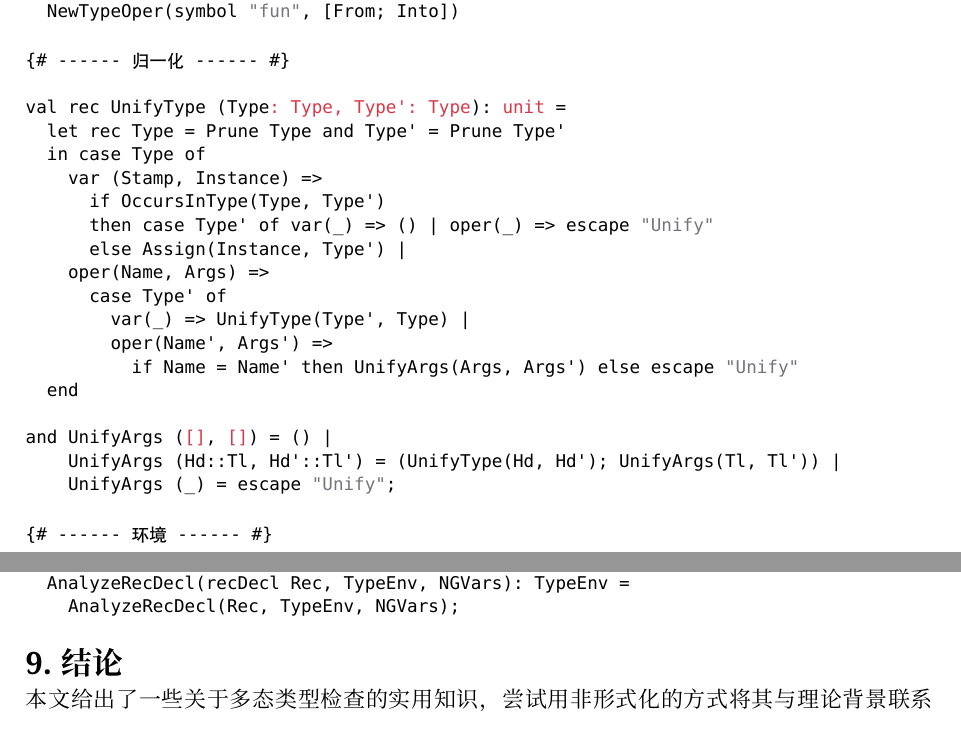
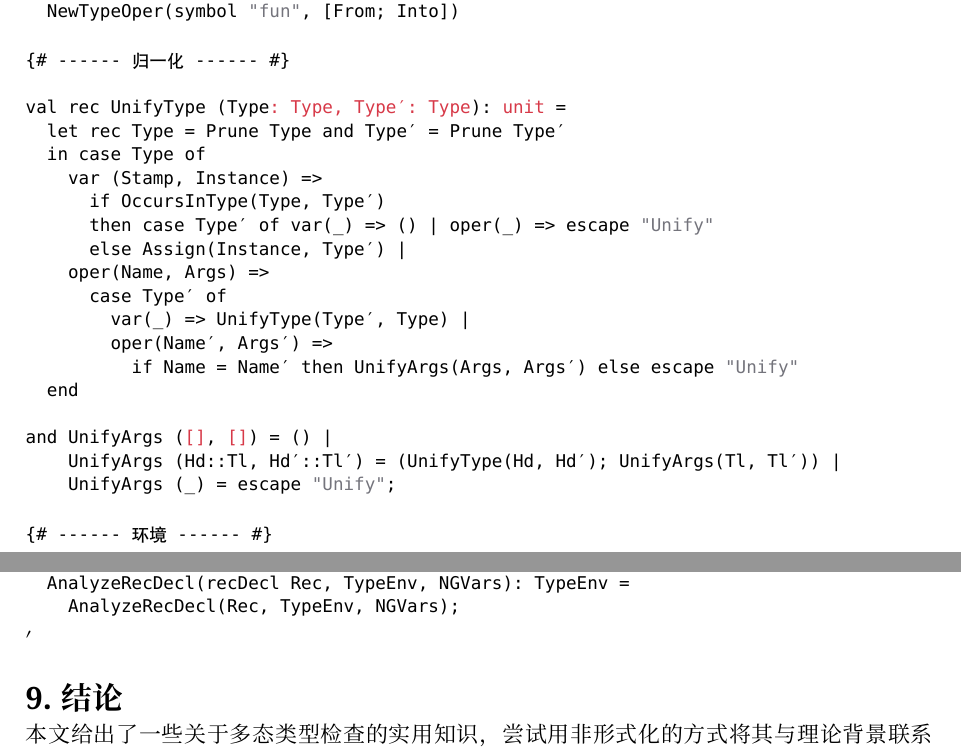
Before and after one commit to chuigda/9T56, a Typst document (basic-type-checking.typ): two parts of pages 12 and 14 of 14, joined at a grey line, cut so that both start at the same text. Compiled offline with Typst 0.15.

```diff
--- a/basic-type-checking.typ
+++ b/basic-type-checking.typ
@@ -487,10 +487,10 @@
 
 以下 ML 程序实现了多态类型检查算法，也诠释了多态是如何在 ML 语言中应用的。ML 的语法和语义在 #ref("Milner 84") 中有所描述。以下是对程序和 ML 语言的一些注解：
 
-#strike[关键字以粗体表示，标识符以正体表示，而类型构造器以斜体表示。]类型构造器在表达式中被用于创建数据，并在模式匹配中被用于分析并选择数据分量。类型变量#strike[以正体表示]并且以单引号开头，例如 #ml("'a") 是一个类型变量，通常读作“阿尔法”。
+#strike[关键字以粗体表示，标识符以正体表示，而类型构造器以斜体表示。]类型构造器在表达式中被用于创建数据，并在模式匹配中被用于分析并选择数据分量。类型变量#strike[以正体表示]并且以单引号开头，例如 #ml("′a") 是一个类型变量，通常读作“阿尔法”。
 
 - 程序以标准列表操作函数开始，这些函数通过模式匹配来定义；注意这里没有使用类型声明。
-- 指针，也就是可以赋值的对值的引用，并没有内建到 ML 语言中。指针可以用 #ml("ref") （内建的可变引用）和 #ml("Option") 实现。一个指针就是一个可写的引用，指向一个可选的值；如果值不存在（#ml("none")），则指针为空指针，否则为非空指针（#ml("some")）。#ml("Void") 创建一个新的空指针，#ml("Access") 解引用指针，而 #ml("Assign") 更新指针。类型 #ml("'a Pointer") 是参数化的，不过在本程序中它只会被用于 #ml("Type Pointer")。
+- 指针，也就是可以赋值的对值的引用，并没有内建到 ML 语言中。指针可以用 #ml("ref") （内建的可变引用）和 #ml("Option") 实现。一个指针就是一个可写的引用，指向一个可选的值；如果值不存在（#ml("none")），则指针为空指针，否则为非空指针（#ml("some")）。#ml("Void") 创建一个新的空指针，#ml("Access") 解引用指针，而 #ml("Assign") 更新指针。类型 #ml("′a Pointer") 是参数化的，不过在本程序中它只会被用于 #ml("Type Pointer")。
 - 时间戳被用于区分不同的类型变量。时间戳是一种抽象类型（因而无法被伪造），内部有一个变量 #ml("Counter")，每次创建新时间戳都会自增这个变量。
 - 类型 #ml("Ide")、#ml("Term") 和 #ml("Decl") 从我们语言的抽象语法演变而来。一个类型表达式 #ml("Type") 可以是一个类型变量或一个类型算子。一个类型变量使用一个时间戳来标识。如果类型变量的类型指针为空，则它是未实例化的类型变量，否则就是已实例化的类型变量。一个类型算子（例如 $"bool"$ 或者 $->$）具有一个名字和一个类型参数列表（例如 $"bool"$ 没有参数，而 $->$ 应有两个参数）。
 - 当审视一个类型表达式时，函数 #ml("Prune") 会被调用：它总是返回一个类型表达式，其要么是一个未初始化的类型变量，要么是一个类型表达式。也就是说，它会跳过已经实例化的变量，并且从表达式中将它们修剪掉，从而移除由已实例化变量构成的长链。
@@ -563,8 +563,8 @@
 val NewTypeVar() = var(NewStamp(), Void());
 val NewTypeOper(Name, Args) = oper(Name, Args);
 
-val SameVar(var(Stamp, _), var(Stamp', _)) =
-  SameStamp(Stamp, Stamp')
+val SameVar(var(Stamp, _), var(Stamp′, _)) =
+  SameStamp(Stamp, Stamp′)
 
 val rec Prune (Type: Type): Type =
   case Type of
@@ -631,22 +631,22 @@
 
 {# ------ 归一化 ------ #}
 
-val rec UnifyType (Type: Type, Type': Type): unit =
-  let rec Type = Prune Type and Type' = Prune Type'
+val rec UnifyType (Type: Type, Type′: Type): unit =
+  let rec Type = Prune Type and Type′ = Prune Type′
   in case Type of
     var (Stamp, Instance) =>
-      if OccursInType(Type, Type')
-      then case Type' of var(_) => () | oper(_) => escape "Unify"
-      else Assign(Instance, Type') |
+      if OccursInType(Type, Type′)
+      then case Type′ of var(_) => () | oper(_) => escape "Unify"
+      else Assign(Instance, Type′) |
     oper(Name, Args) =>
-      case Type' of
-        var(_) => UnifyType(Type', Type) |
-        oper(Name', Args') =>
-          if Name = Name' then UnifyArgs(Args, Args') else escape "Unify"
+      case Type′ of
+        var(_) => UnifyType(Type′, Type) |
+        oper(Name′, Args′) =>
+          if Name = Name′ then UnifyArgs(Args, Args′) else escape "Unify"
   end
 
 and UnifyArgs ([], []) = () |
-    UnifyArgs (Hd::Tl, Hd'::Tl') = (UnifyType(Hd, Hd'); UnifyArgs(Tl, Tl')) |
+    UnifyArgs (Hd::Tl, Hd′::Tl′) = (UnifyType(Hd, Hd′); UnifyArgs(Tl, Tl′)) |
     UnifyArgs (_) = escape "Unify";
 
 {# ------ 环境 ------ #}
```
Also changed, not shown: basic-type-checking.typ (8 more changed lines).
